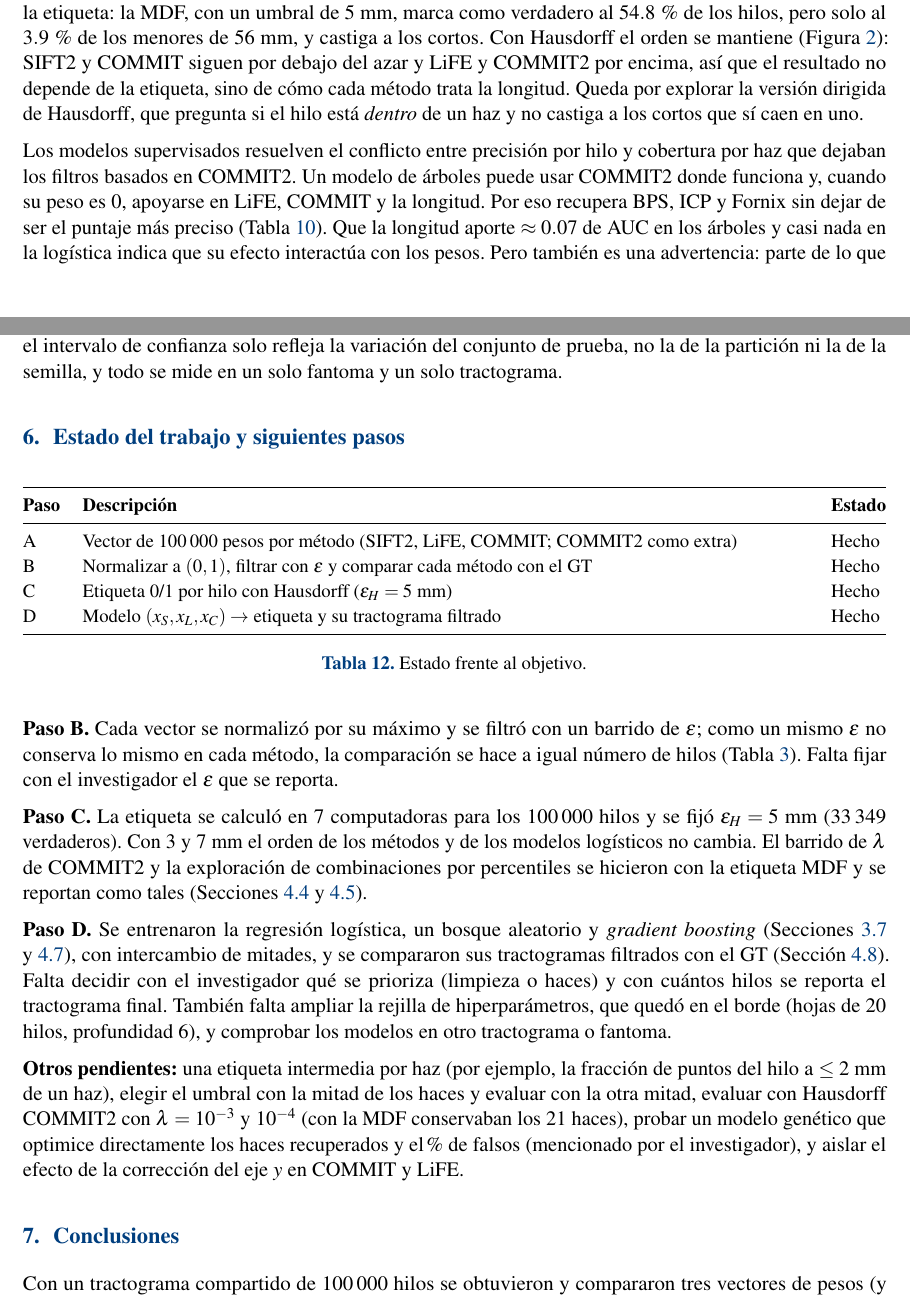
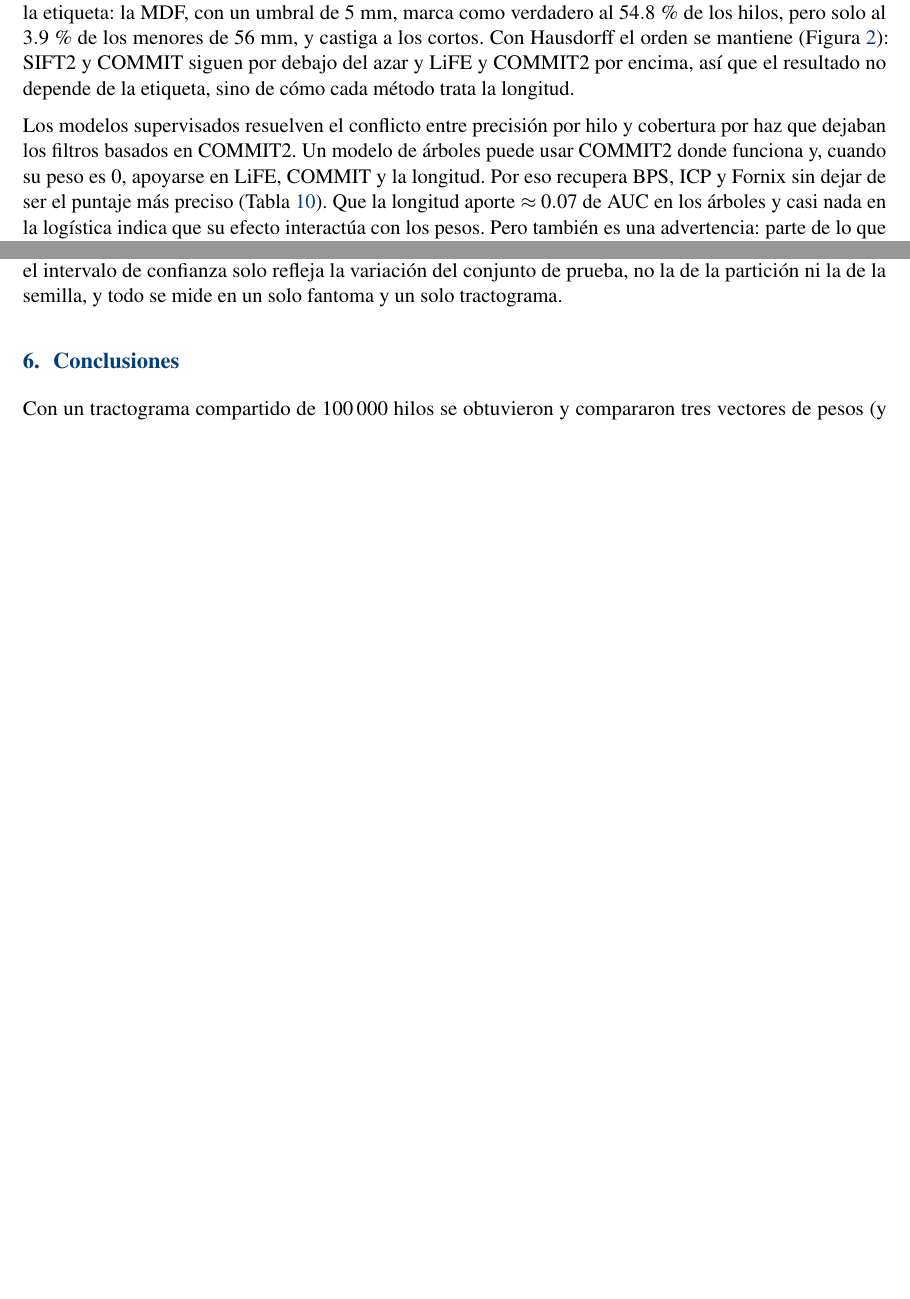
Before and after one commit to MaximilianoVM/diffw-MRI, a LaTeX document (Proyecto2_Laboratorio/main.tex): two parts of pages 12 and 13 of 16 before the commit and two parts of pages 12 and 13 of 15 after it, joined at a grey line, cut so that both start at the same text, the shorter picture padded with empty space. Compiled offline with pdfLaTeX.

Commit message:
reporte: versión final, sin sección de siguientes pasos ni pendientes

```diff
--- a/Proyecto2_Laboratorio/main.tex
+++ b/Proyecto2_Laboratorio/main.tex
@@ -906,7 +905,7 @@ Se propuso una cuarta variable (longitud) en una versión aparte del modelo para
 Con la etiqueta MDF, la mejor combinaci\'on por percentiles, COMMIT2 + LiFE, bajaba las fibras falsas de $45.2$\,\% a $33.8$\,\% conservando los $21$ haces (Tabla~\ref{tab:combo}); con la de Hausdorff, esa misma combinaci\'on apenas supera a COMMIT2 solo (AUC $0.649$ contra $0.634$) y queda lejos de los modelos supervisados. El margen es estrecho, porque a partir de $u=0.3$ COMMIT2 por s\'i solo iguala o supera a la combinaci\'on con el mismo n\'umero de hilos (Tabla~\ref{tab:mismon}). Combinar ayuda solo
 cuando los m\'etodos que entran aportan informaci\'on por hilo, y por eso a\~nadir COMMIT y SIFT2 al promedio empeora el puntaje.
 
-Antes de tener la etiqueta de Hausdorff cab\'ia la duda de que el orden de los m\'etodos fuera un efecto de la etiqueta: la MDF, con un umbral de $5$~mm, marca como verdadero al $54.8$\,\% de los hilos, pero solo al $3.9$\,\% de los menores de $56$~mm, y castiga a los cortos. Con Hausdorff el orden se mantiene (Figura~\ref{fig:auc}): SIFT2 y COMMIT siguen por debajo del azar y LiFE y COMMIT2 por encima, as\'i que el resultado no depende de la etiqueta, sino de c\'omo cada m\'etodo trata la longitud. Queda por explorar la versi\'on dirigida de Hausdorff, que pregunta si el hilo est\'a \emph{dentro} de un haz y no castiga a los cortos que s\'i caen en uno.
+Antes de tener la etiqueta de Hausdorff cab\'ia la duda de que el orden de los m\'etodos fuera un efecto de la etiqueta: la MDF, con un umbral de $5$~mm, marca como verdadero al $54.8$\,\% de los hilos, pero solo al $3.9$\,\% de los menores de $56$~mm, y castiga a los cortos. Con Hausdorff el orden se mantiene (Figura~\ref{fig:auc}): SIFT2 y COMMIT siguen por debajo del azar y LiFE y COMMIT2 por encima, as\'i que el resultado no depende de la etiqueta, sino de c\'omo cada m\'etodo trata la longitud.
 
 %\textbf{La etiqueta condiciona la conclusi\'on.} La MDF~$<5$~mm marca como verdadero al 54.8\,\% de los hilos, pero solo al 3.9\,\% de los menores de 56~mm; una etiqueta por m\'ascara, en cambio, marca al 94\,\%. Ninguna es adecuada, y parte de ``COMMIT va al rev\'es'' proviene de la etiqueta. La de Hausdorff dirigida, que pregunta si el hilo est\'a \emph{dentro} de un haz, no castiga a los hilos cortos que s\'i caen en uno, y por ello puede cambiar el orden de los m\'etodos. Dado que se conoce c\'omo difieren en teor\'ia pero no cu\'anto en estos datos, conviene reportar ambas.
 
@@ -923,53 +922,6 @@ debajo del azar hilo por hilo (AUC 0.43 y 0.45) y la log\'istica les asigna coef
 negativos.
 
 Cabe señalar que, del análisis anterior hay diferentes limitaciones. (i) Con la etiqueta MDF, el Dice no sirv\'io para elegir el umbral de las combinaciones por percentiles: qued\'o entre $0.746$ y $0.759$ en $40$ combinaciones y el m\'aximo fue siempre ``sin filtrar''; adem\'as, el Dice por haz solo cuenta los hilos verdaderos, por lo que debe leerse junto al \% de falsos. (ii) El umbral se elige con el mismo GT con que se eval\'ua, lo que es optimista. (iii) Eliminar el peso $0$ es solo una hip\'otesis; sin embargo, SIFT2 nunca da $0$, por lo que se requiere un corte arbitrario. (iv) COMMIT2 solo tiene $36\,928$ hilos con peso positivo, y al compararlo con el mismo $n$ mayor se completa con ceros al azar. (v) La AUC por extremos de COMMIT2 ($0.80$) est\'a inflada porque sus grupos se definen con los mismos pares de regiones que esa etiqueta. (vi) En los modelos, el intervalo de confianza solo refleja la variaci\'on del conjunto de prueba, no la de la partici\'on ni la de la semilla, y todo se mide en un solo fantoma y un solo tractograma.
-
-% =================== 6. ESTADO ===================
-\section{Estado del trabajo y siguientes pasos}
-\label{sec:estado}
-
-\begin{table}[H]
-\centering
-\small
-\begin{tabularx}{\textwidth}{@{}lXl@{}}
-\toprule
-\textbf{Paso} & \textbf{Descripci\'on} & \textbf{Estado}\\
-\midrule
-A & Vector de 100\,000 pesos por m\'etodo (SIFT2, LiFE, COMMIT; COMMIT2 como extra) & Hecho\\
-B & Normalizar a $(0,1)$, filtrar con $\eps$ y comparar cada m\'etodo con el GT & Hecho\\
-C & Etiqueta 0/1 por hilo con Hausdorff ($\eps_H=5$~mm) & Hecho\\
-D & Modelo $(x_S,x_L,x_C)\to$ etiqueta y su tractograma filtrado & Hecho\\
-\bottomrule
-\end{tabularx}
-\caption{Estado frente al objetivo.}
-\label{tab:estado}
-\end{table}
-
-\textbf{Paso B.} Cada vector se normaliz\'o por su m\'aximo y se filtr\'o con un barrido de
-$\eps$; como un mismo $\eps$ no conserva lo mismo en cada m\'etodo, la comparaci\'on se hace a
-igual n\'umero de hilos (Tabla~\ref{tab:mismon-haus}). Falta fijar con el investigador el $\eps$
-que se reporta.
-
-\textbf{Paso C.} La etiqueta se calcul\'o en 7 computadoras para los 100\,000 hilos y se
-fij\'o $\eps_H=5$~mm (33\,349 verdaderos). Con 3 y 7~mm el orden de los m\'etodos y de los
-modelos log\'isticos no cambia. El barrido de $\lambda$ de COMMIT2 y la exploraci\'on de
-combinaciones por percentiles se hicieron con la etiqueta MDF y se reportan como tales
-(Secciones~\ref{sec:res-mdf-ini} y~\ref{sec:res-mdf-fin}).
-
-\textbf{Paso D.} Se entrenaron la regresi\'on log\'istica, un bosque aleatorio y
-\textit{gradient boosting} (Secciones~\ref{sec:modelos-met} y~\ref{sec:modelos-res}), con
-intercambio de mitades, y se compararon sus tractogramas filtrados con el GT
-(Secci\'on~\ref{sec:modelos-haces}). Falta decidir con el investigador qu\'e se prioriza
-(limpieza o haces) y con cu\'antos hilos se reporta el tractograma final. Tambi\'en falta
-ampliar la rejilla de hiperpar\'ametros, que qued\'o en el borde (hojas de 20 hilos,
-profundidad 6), y comprobar los modelos en otro tractograma o fantoma.
-
-\textbf{Otros pendientes:} una etiqueta intermedia por haz (por ejemplo, la fracci\'on de
-puntos del hilo a $\le2$~mm de un haz), elegir el umbral con la mitad de los haces y evaluar
-con la otra mitad, evaluar con Hausdorff COMMIT2 con $\lambda=10^{-3}$ y $10^{-4}$ (con la MDF
-conservaban los 21 haces), probar un modelo gen\'etico que optimice directamente los haces
-recuperados y el \% de falsos (mencionado por el investigador), y aislar el efecto de la
-correcci\'on del eje $y$ en COMMIT y LiFE.
 
 % =================== 7. CONCLUSIONES ===================
 \section{Conclusiones}
```
Also changed, not shown: Proyecto2_Laboratorio/main.tex (7 more changed lines).
